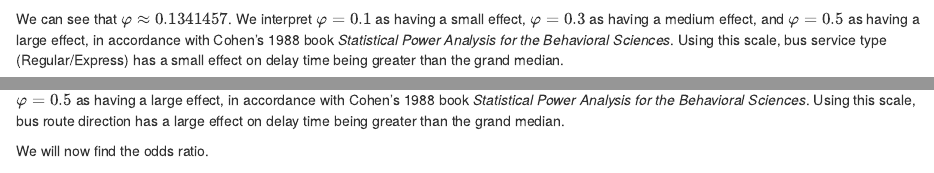
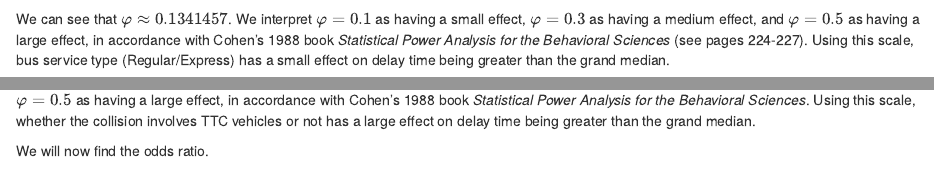
Before and after one commit to blackswan9999/TTCdata2020, an R Markdown document (TTC Bus Delay Analysis.Rmd): the page in a window 1100 px wide, from 5770 px down, and a second part further down, joined at a grey line. Rendered offline with R 4.5, knitr and Pandoc, with nearby package versions; some code elsewhere in the file could not run offline.

Commit message:
fixed typo in effect size analysis, added page numbers for textbook citation

````diff
--- a/TTC Bus Delay Analysis.Rmd
+++ b/TTC Bus Delay Analysis.Rmd
@@ -427,7 +427,7 @@ print("Phi coefficient for effect size of chi-square test")
 phi_chisq_types
 ```
 
-We can see that $\varphi \approx 0.1341457$. We interpret $\varphi = 0.1$ as having a small effect, $\varphi = 0.3$ as having a medium effect, and $\varphi = 0.5$ as having a large effect, in accordance with Cohen's 1988 book *Statistical Power Analysis for the Behavioral Sciences*. Using this scale, bus service type (Regular/Express) has a small effect on delay time being greater than the grand median.
+We can see that $\varphi \approx 0.1341457$. We interpret $\varphi = 0.1$ as having a small effect, $\varphi = 0.3$ as having a medium effect, and $\varphi = 0.5$ as having a large effect, in accordance with Cohen's 1988 book *Statistical Power Analysis for the Behavioral Sciences* (see pages 224-227). Using this scale, bus service type (Regular/Express) has a small effect on delay time being greater than the grand median.
 
 Another way to express the effect size for a chi-square test on a $2 \times 2$ table is the odds ratio.
 
@@ -591,7 +591,7 @@ print("Phi coefficient for effect size of chi-square test")
 phi_chisq_col
 ```
 
-We see that the Phi coefficient is around 0.6374381. We interpret $\varphi = 0.1$ as having a small effect, $\varphi = 0.3$ as having a medium effect, and $\varphi = 0.5$ as having a large effect, in accordance with Cohen's 1988 book *Statistical Power Analysis for the Behavioral Sciences*. Using this scale, bus route direction has a large effect on delay time being greater than the grand median.
+We see that the Phi coefficient is around 0.6374381. We interpret $\varphi = 0.1$ as having a small effect, $\varphi = 0.3$ as having a medium effect, and $\varphi = 0.5$ as having a large effect, in accordance with Cohen's 1988 book *Statistical Power Analysis for the Behavioral Sciences*. Using this scale, whether the collision involves TTC vehicles or not has a large effect on delay time being greater than the grand median.
 
 We will now find the odds ratio.
 
````
Also changed, not shown: TTC-Bus-Delay-Analysis.html, TTC Bus Delay Analysis.Rmd (2 more changed lines).
